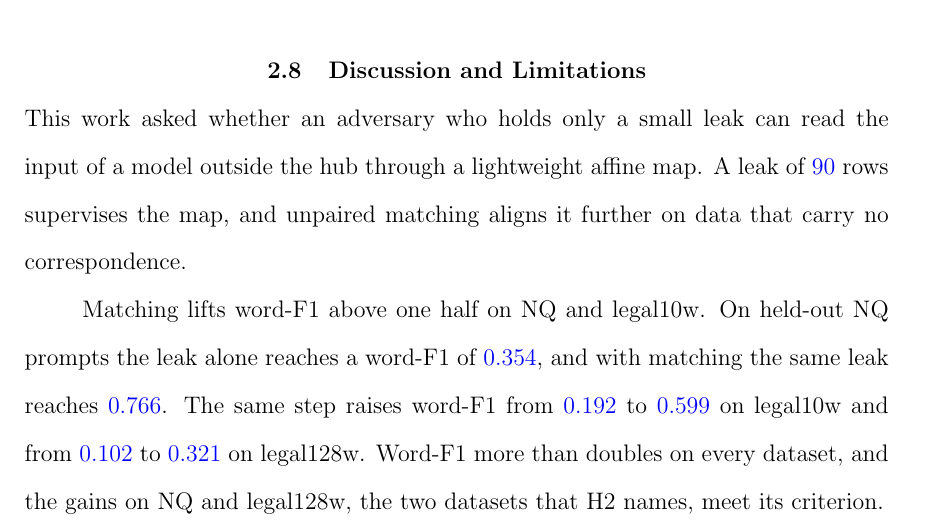
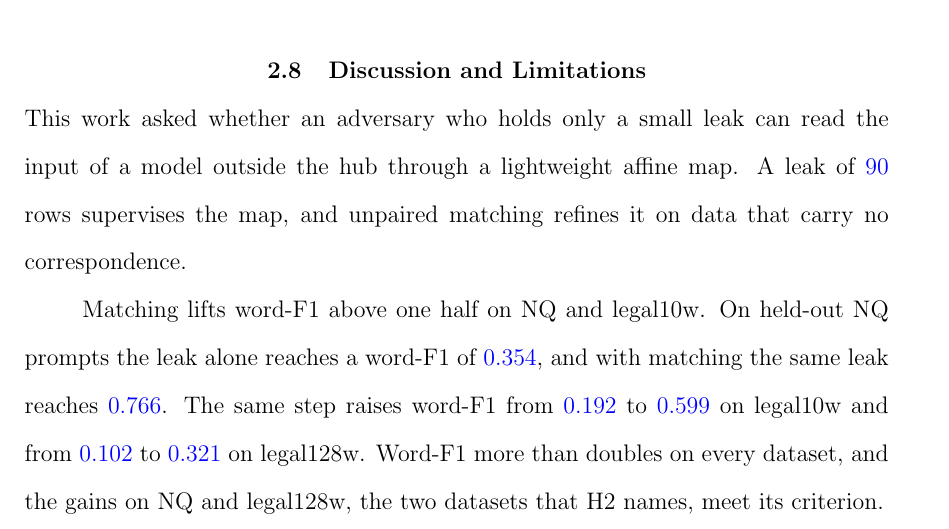
Before and after one commit to pdang468/writing_proposal_dec26, a LaTeX thesis (main.tex, which reads chapters/ch4_weak_supervised_attack/s8_discussion.tex): part of page 42 of 45, cut so that both start at the same text. Compiled offline with pdfLaTeX.

Commit message:
sync from Overleaf: the author's verb (refines) and two accepted marks removed in the ch4 discussion

```diff
--- a/chapters/ch4_weak_supervised_attack/s8_discussion.tex
+++ b/chapters/ch4_weak_supervised_attack/s8_discussion.tex
@@ -1,9 +1,8 @@
 \section{Discussion and Limitations}\label{sec:attack:discussion}
 
 This work asked whether an adversary who holds only a small leak can read the input of a model outside the hub through a lightweight affine map.
-A leak of \vf{90} rows supervises the map, and unpaired matching aligns it further on data that carry no correspondence.
+A leak of \vf{90} rows supervises the map, and unpaired matching refines it on data that carry no correspondence.
 
-%% BIG CHANGE: the author's sentence moved to open the paragraph of its numbers; "significantly" and "reliable reconstruction range" replaced by what the numbers show (legal128w stays at 0.32).
 Matching lifts word-F1 above one half on NQ and legal10w.
 On held-out NQ prompts the leak alone reaches a word-F1 of \vf{0.354}, and with matching the same leak reaches \vf{0.766}. % src: results/v7_2/main/w46-confirmation-s{1,2,3}.json
 The same step raises word-F1 from \vf{0.192} to \vf{0.599} on legal10w and from \vf{0.102} to \vf{0.321} on legal128w. % src: results/{legal10w,legal128w}/v7_2/main/w46-confirmation-s{1,2,3}.json
```
Also changed, not shown: chapters/ch4_weak_supervised_attack/s8_discussion.tex (2 more changed lines).
